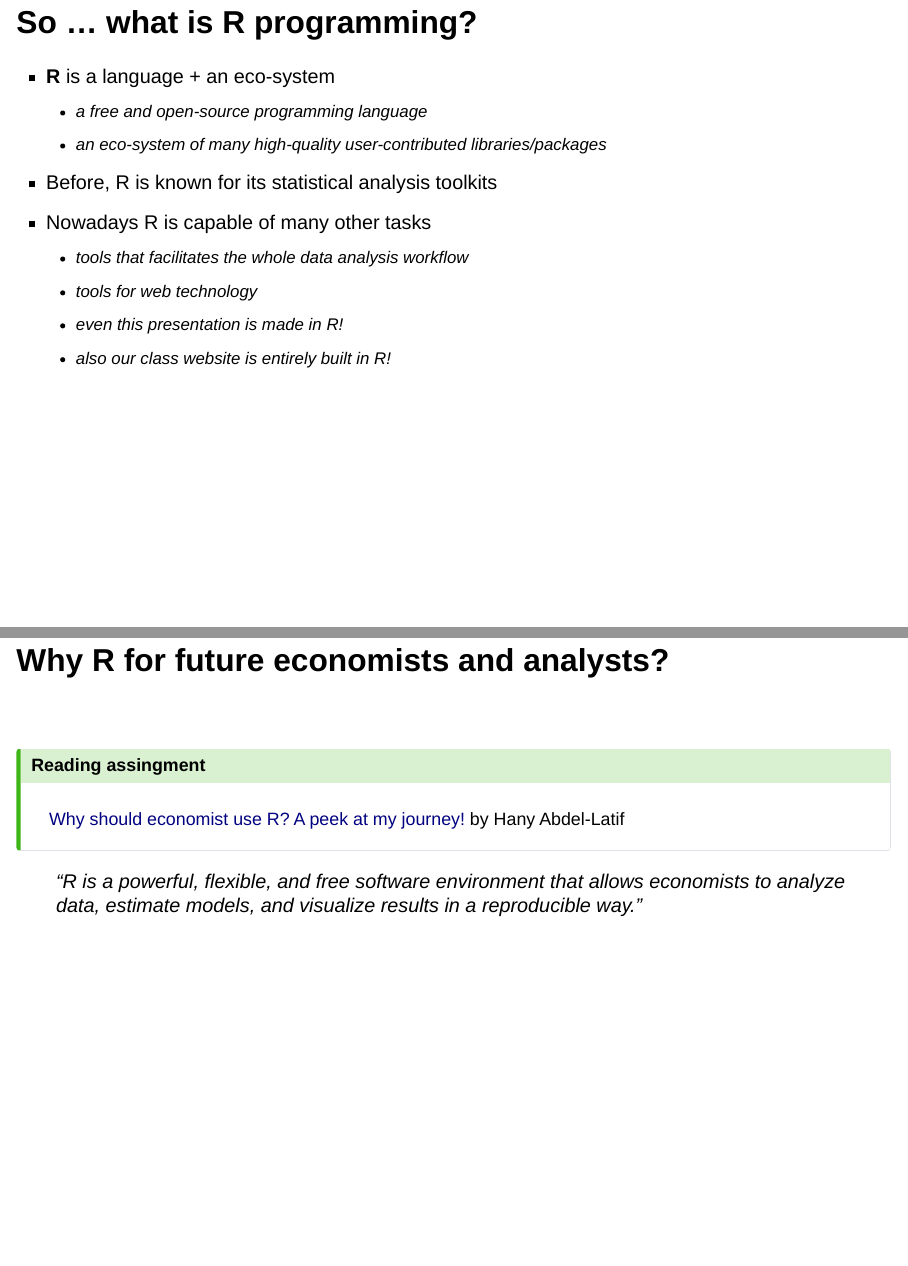
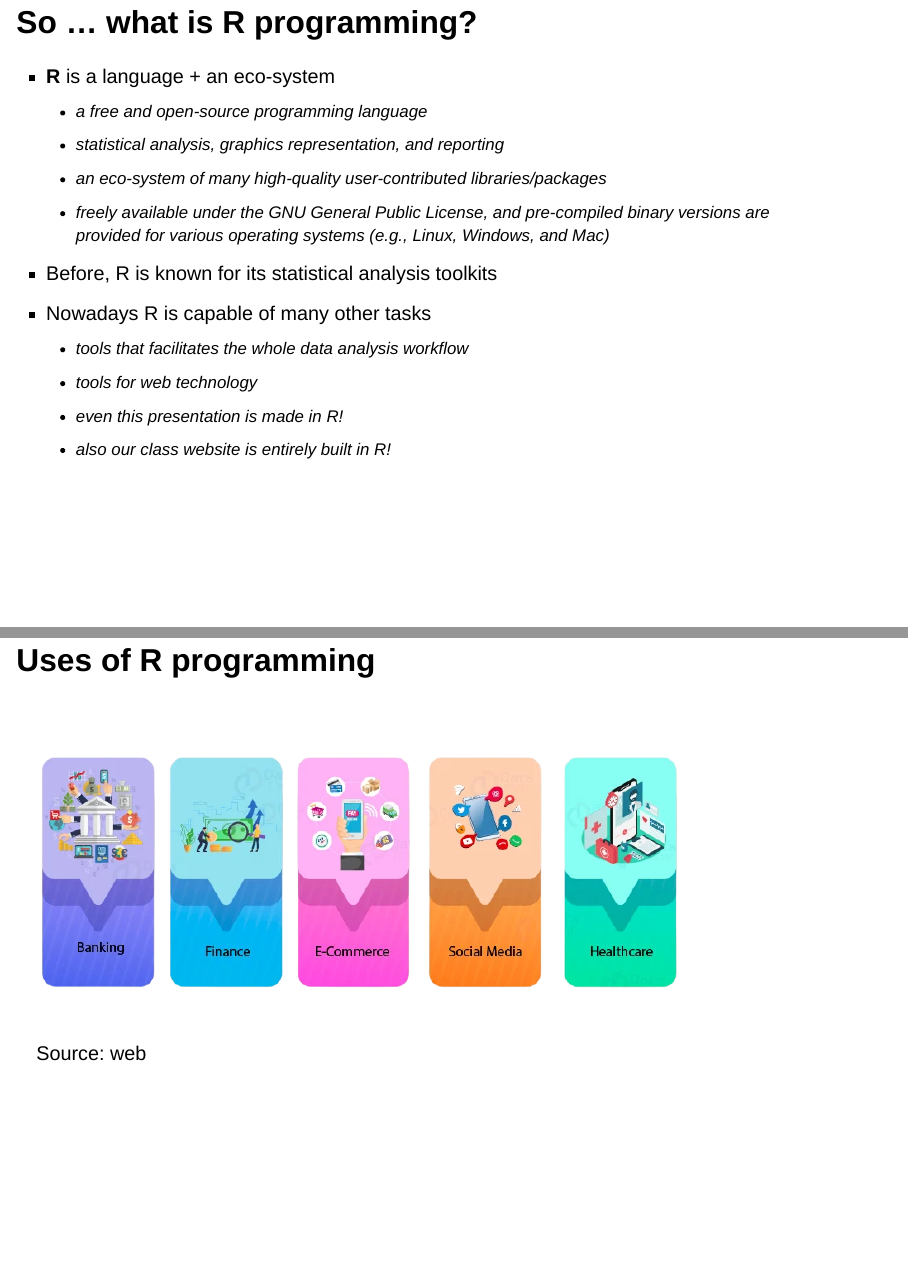
Before and after one commit to econ106-com-prog/econ106-lecture, a Quarto document (module-1-intro-r/index.qmd): pages 5 and 9 of 27 before the commit and pages 5 and 8 of 27 after it, joined at a grey line. Rendered offline with R 4.5, knitr and Pandoc in place of Quarto, with nearby package versions; drawn as Slidy slides in place of the format the file asks for.

Commit message:
uses of r slide

```diff
--- a/module-1-intro-r/index.qmd
+++ b/module-1-intro-r/index.qmd
@@ -57,7 +57,9 @@ Illustration adopted from [Allison Horst](https://twitter.com/allison_horst)
 
 -   **R** is a language + an eco-system
     -   a free and open-source programming language
+    -   statistical analysis, graphics representation, and reporting
     -   an eco-system of many high-quality user-contributed libraries/packages
+    -   freely available under the GNU General Public License, and pre-compiled binary versions are provided for various operating systems (e.g., Linux, Windows, and Mac)
 
 ::: incremental
 -   Before, R is known for its statistical analysis toolkits
@@ -79,6 +81,15 @@ Illustration adopted from [Allison Horst](https://twitter.com/allison_horst)
 :::
 
 ## Uses of R programming
+
+<br>
+
+![](img/use-r.png)
+
+:::{.note}
+Source: web
+:::
+
 
 ## Why R for future economists and analysts?
 
```
Also changed, not shown: module-1-intro-r/img/use-r.png (added), module-1-intro-r/index.html.
